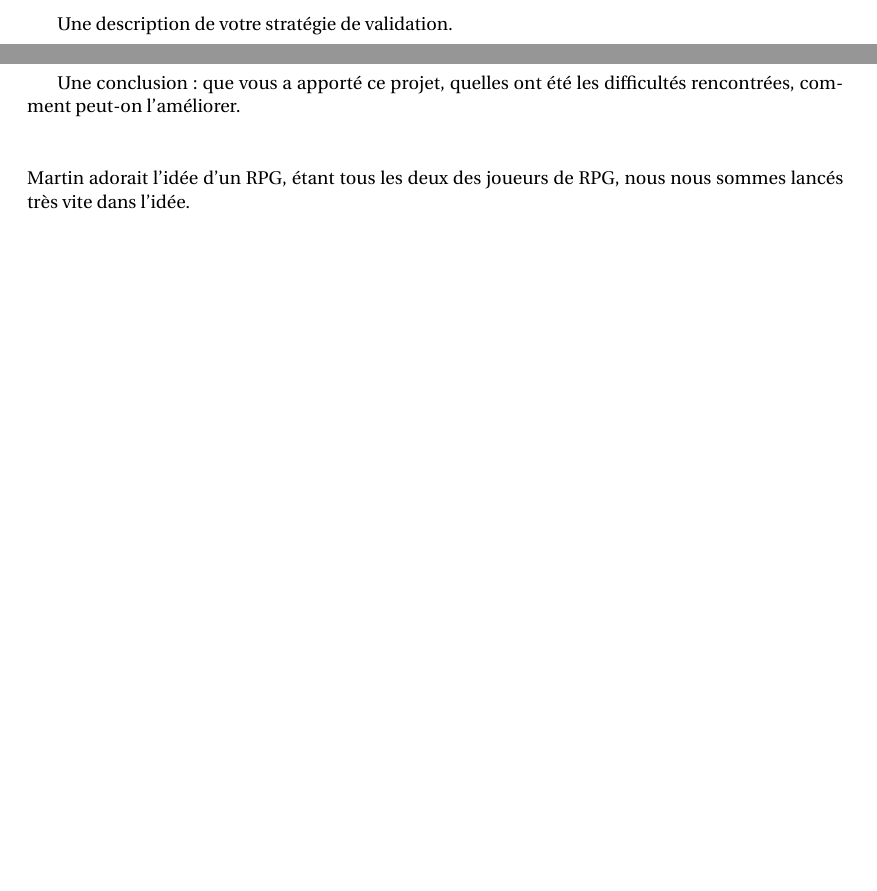
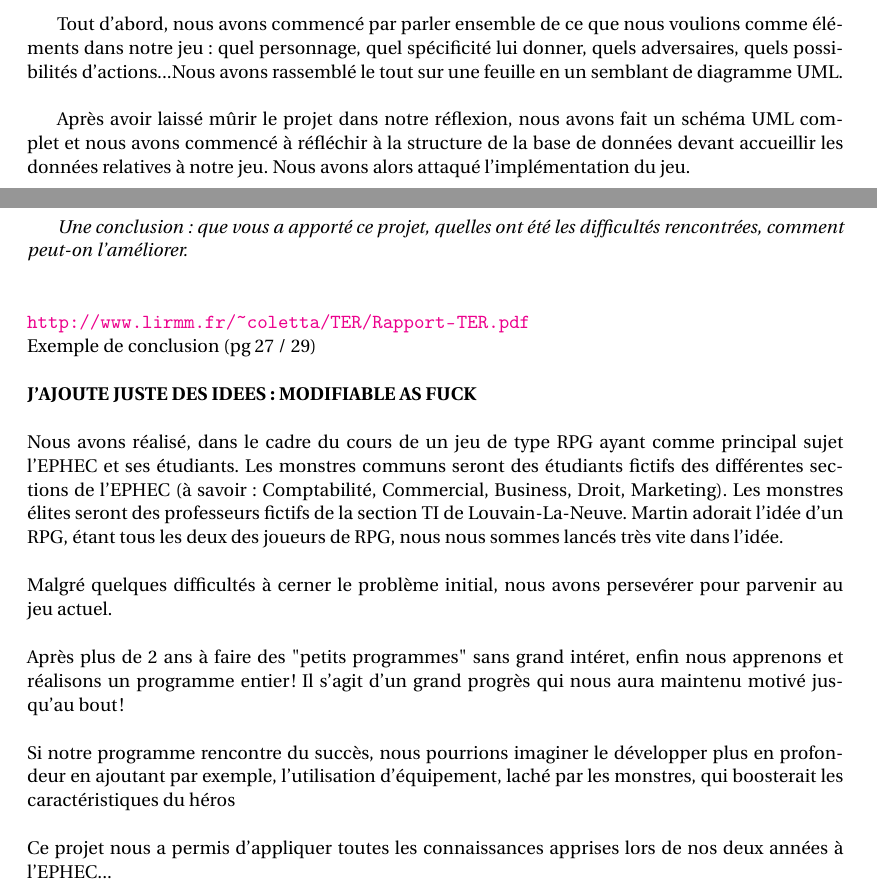
Before and after one commit to ProjetJavaJeu/Projet, a LaTeX document (Rapport/Document 3/Projet java document 3.tex): two parts of pages 10 and 11 of 12, joined at a grey line, cut at the place of the change, the shorter picture padded with empty space. Compiled offline with pdfLaTeX.

Commit message:
rapport and again

```diff
--- a/Rapport/Document 3/Projet java document 3.tex
+++ b/Rapport/Document 3/Projet java document 3.tex
@@ -134,8 +126,10 @@
 	\clearpage
 
 	\section{Description de la stratégie de validation}
-	Une description de votre stratégie de validation.
-	\clearpage
+	Tout d’abord, nous avons commencé par parler ensemble de ce que nous voulions comme éléments dans notre jeu : quel personnage, quel spécificité lui donner, quels adversaires, quels possibilités d’actions...Nous avons rassemblé le tout sur une feuille en un semblant de diagramme UML.\\
+
+Après avoir laissé mûrir le projet dans notre réflexion, nous avons fait un schéma UML complet et nous avons commencé à réfléchir à la structure de la base de données devant accueillir les données relatives à notre jeu. Nous avons alors attaqué l’implémentation du jeu.
+\clearpage
 
 	\section{Difficultés rencontrées}
 	La première difficulté pour nous était d’appréhender le problème de conception de notre jeu. Quels éléments intégrer (monstres de différents types ? Leur permettre de sortir des répliques ? Implémenter un système d’équipements ?), comment les intégrer, comment séparer tout ces éléments logique en classes…\\
@@ -148,10 +142,29 @@ Autre perte de temps, les coordonnées des objets sont calculées à partir du c
 
 Les classes que nous avons utilisés dans Slick2d nous ont permis de créer un jeu basé sur des états, ceux-ci déterminant chacun un écran et une étape de jeu.
 	\section{Conclusion}
-	Une conclusion : que vous a apporté ce projet, quelles ont été les difficultés rencontrées, comment peut-on l’améliorer.\\
+	\textit{Une conclusion : que vous a apporté ce projet, quelles ont été les difficultés rencontrées, comment peut-on l’améliorer.}\\
+	\\
+	\\ \url{http://www.lirmm.fr/~coletta/TER/Rapport-TER.pdf} \\
+	 Exemple de conclusion (pg 27 / 29)
+	 \\
+	 \\
+	 \textbf{J'AJOUTE JUSTE DES IDEES : MODIFIABLE AS FUCK}\\
+	\\
+	Nous avons réalisé, dans le cadre du cours de  un jeu de type RPG ayant comme principal sujet l'EPHEC et ses étudiants. Les monstres communs seront des étudiants fictifs des différentes sections de l'EPHEC (à savoir : Comptabilité, Commercial, Business, Droit, Marketing). Les monstres élites seront des professeurs fictifs de la section TI de Louvain-La-Neuve.
+	Martin adorait l'idée d'un RPG, étant tous les deux des joueurs de RPG, nous nous sommes lancés très vite dans l'idée.
 	\\
 	\\
-	Martin adorait l'idée d'un RPG, étant tous les deux des joueurs de RPG, nous nous sommes lancés très vite dans l'idée.
+	Malgré quelques difficultés à cerner le problème initial, nous avons persevérer pour parvenir au jeu actuel.
+	\\
+	\\
+	Après plus de 2 ans à faire des "petits programmes" sans grand intéret, enfin nous apprenons et réalisons un programme entier! Il s'agit d'un grand progrès qui nous aura maintenu motivé jusqu'au bout !
+	\\
+	\\
+	Si notre programme rencontre du succès, nous pourrions imaginer le développer plus en profondeur en ajoutant par exemple, l'utilisation d'équipement, laché par les monstres, qui boosterait les caractéristiques du héros
+	\\
+	\\
+	Ce projet nous a permis d'appliquer toutes les connaissances apprises lors de nos deux années à l'EPHEC...
+
 	\clearpage
 	\section*{Sources }
 \danger Nous ne nous sommes pas préoccupés, dans le cadre de ce projet des éventuels droits d'auteurs.\\
```
Also changed, not shown: Rapport/Document 3/Projet java document 3.pdf, Rapport/Document 3/Projet java document 3.tex (26 more changed lines), 6 other files.
